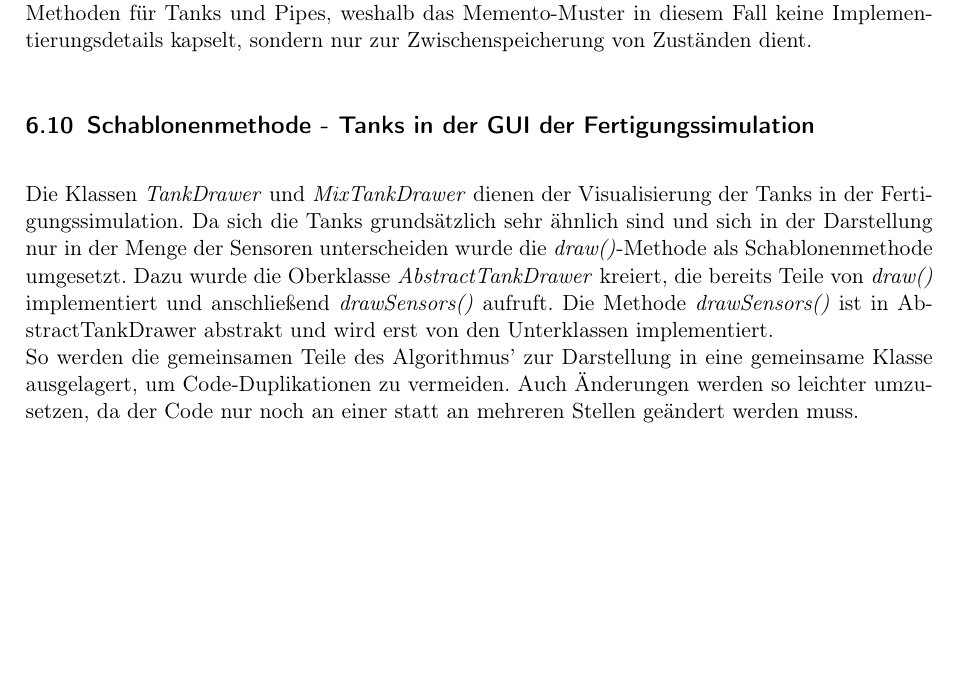
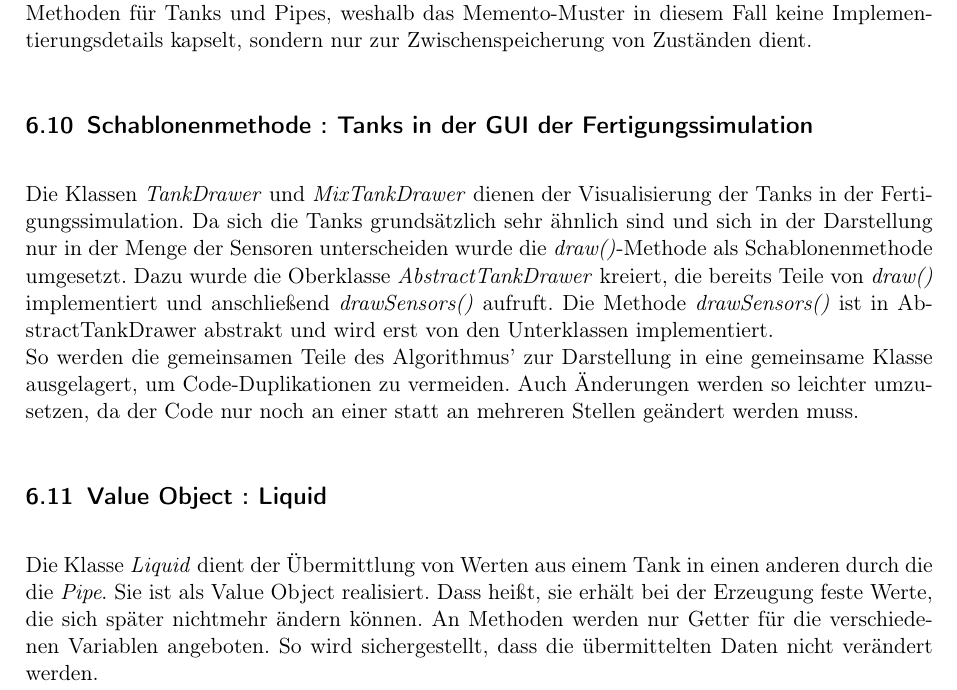
Before and after one commit to ByteHamster/PSE, a LaTeX document (docs/Design.tex): part of page 19 of 20, cut so that both start at the same text, the shorter picture padded with empty space. Compiled offline with pdfLaTeX.

Commit message:
[design] Add description for value object.

```diff
--- a/docs/Design.tex
+++ b/docs/Design.tex
@@ -332,7 +332,7 @@ um den damals gespeicherten Stand wiederherzustellen. Scenario hält Mementos un
 welche von Scenario aus gestartet werden.
 ProductionSiteState hat Getter-Methoden für Tanks und Pipes, weshalb das Memento-Muster in diesem Fall keine Implementierungsdetails kapselt, sondern nur zur Zwischenspeicherung von Zuständen dient.
 
-\subsection{Schablonenmethode - Tanks in der GUI der Fertigungssimulation}
+\subsection{Schablonenmethode : Tanks in der GUI der Fertigungssimulation}
 Die Klassen \emph{TankDrawer} und \emph{MixTankDrawer} dienen der Visualisierung der Tanks in der Fertigungssimulation. Da sich die Tanks grunds\"atzlich
 sehr \"ahnlich sind und sich in der Darstellung nur in der Menge der Sensoren unterscheiden wurde die \emph{draw()}-Methode als Schablonenmethode umgesetzt.
 Dazu wurde die Oberklasse \emph{AbstractTankDrawer} kreiert, die bereits Teile von \emph{draw()} implementiert und anschlie{\ss}end \emph{drawSensors()}
@@ -340,6 +340,11 @@ aufruft. Die Methode \emph{drawSensors()} ist in AbstractTankDrawer abstrakt und
 So werden die gemeinsamen Teile des Algorithmus' zur Darstellung in eine gemeinsame Klasse ausgelagert, um Code-Duplikationen zu vermeiden. Auch \"Anderungen
 werden so leichter umzusetzen, da der Code nur noch an einer statt an mehreren Stellen ge\"andert werden muss.
 
+\subsection{Value Object : Liquid}
+Die Klasse \emph{Liquid} dient der \"Ubermittlung von Werten aus einem Tank in einen anderen durch die die \emph{Pipe}. Sie ist als Value Object realisiert.
+Dass hei{\ss}t, sie erh\"alt bei der Erzeugung feste Werte, die sich sp\"ater nichtmehr \"andern k\"onnen. An Methoden werden nur Getter f\"ur die
+verschiedenen Variablen angeboten. So wird sichergestellt, dass die \"ubermittelten Daten nicht ver\"andert werden.
+
 \pagebreak
 \phantomsection
 \addcontentsline{toc}{section}{\listfigurename}
```
